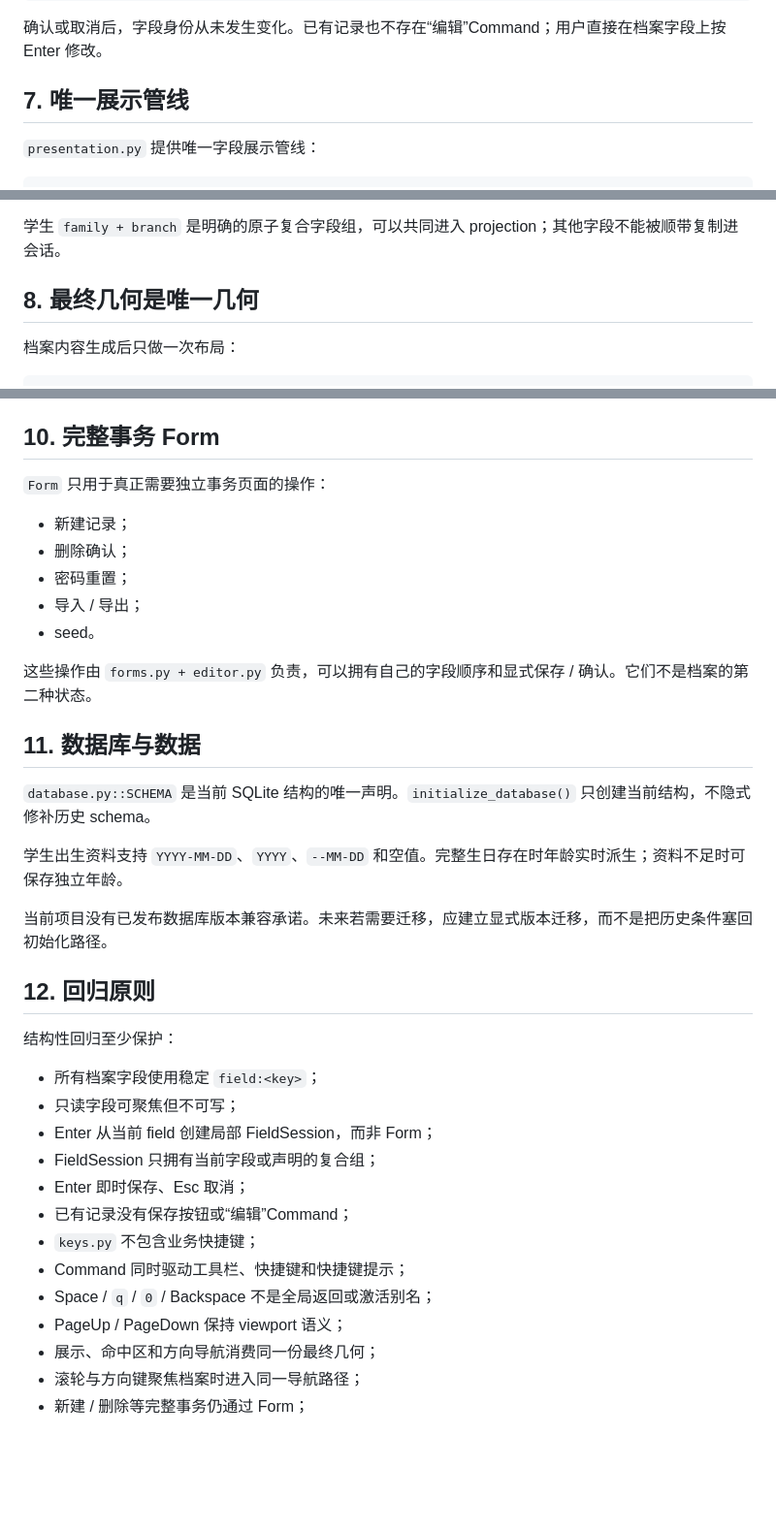
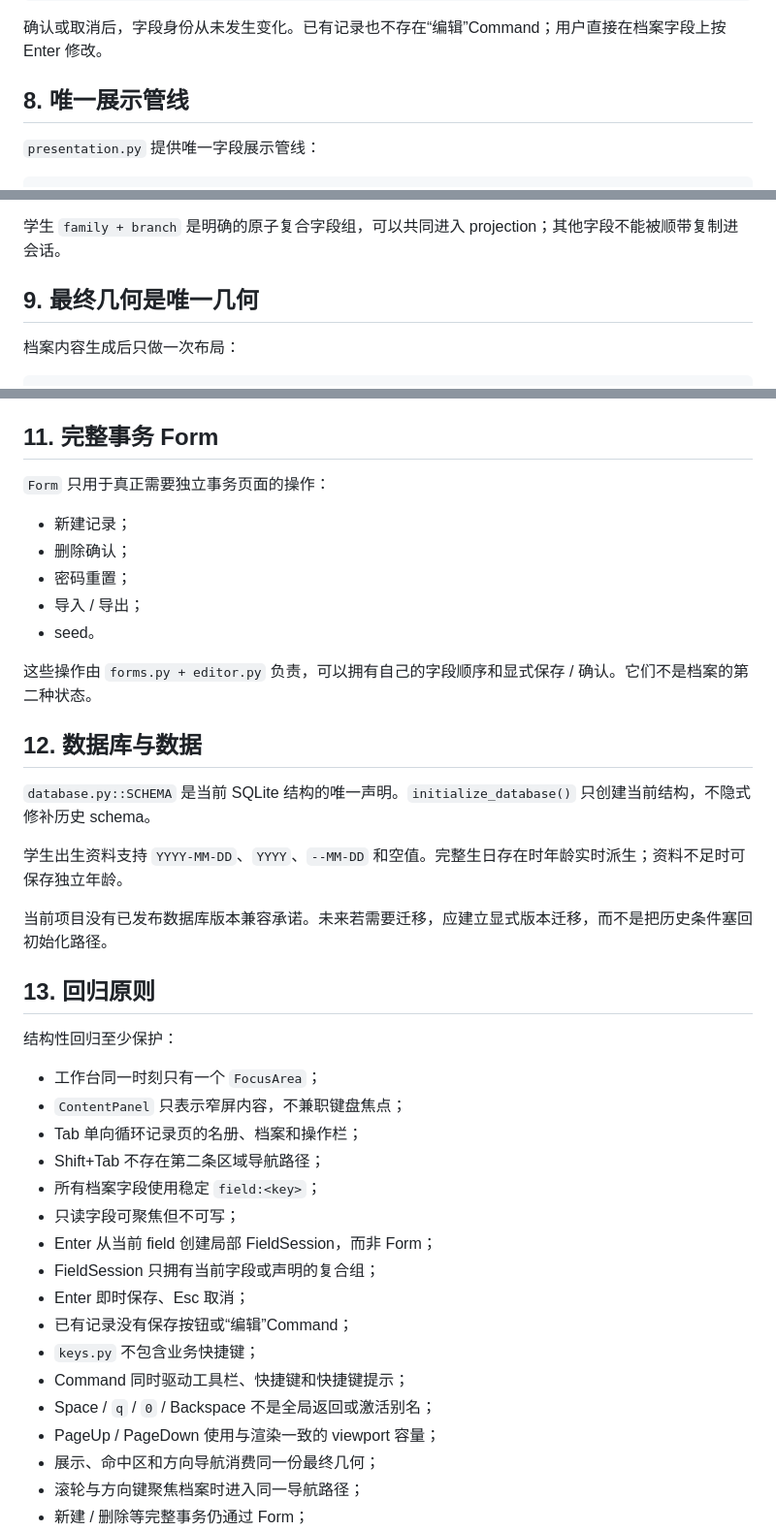
Before and after one commit to RinoPaw/xingyuan-sis, a Markdown page: docs/architecture.md, 3 parts joined by grey strips. Shown at 97% size. GitHub-like rendering; blank space fills up the shorter version.

```diff
--- a/docs/architecture.md
+++ b/docs/architecture.md
@@ -171,7 +199,7 @@ option:1
 
 确认或取消后，字段身份从未发生变化。已有记录也不存在“编辑”Command；用户直接在档案字段上按 Enter 修改。
 
-## 7. 唯一展示管线
+## 8. 唯一展示管线
 
 `presentation.py` 提供唯一字段展示管线：
 
@@ -191,7 +219,7 @@ display_value(...)
 
 学生 `family + branch` 是明确的原子复合字段组，可以共同进入 projection；其他字段不能被顺带复制进会话。
 
-## 8. 最终几何是唯一几何
+## 9. 最终几何是唯一几何
 
 档案内容生成后只做一次布局：
 
@@ -243,7 +273,7 @@ field:<key>
 - 当前字段位置、档案结构与 target 身份不因编辑发生变化；
 - `family + branch` 按一个原子 FieldSession 提交。
 
-## 10. 完整事务 Form
+## 11. 完整事务 Form
 
 `Form` 只用于真正需要独立事务页面的操作：
 
@@ -255,7 +285,7 @@ field:<key>
 
 这些操作由 `forms.py + editor.py` 负责，可以拥有自己的字段顺序和显式保存 / 确认。它们不是档案的第二种状态。
 
-## 11. 数据库与数据
+## 12. 数据库与数据
 
 `database.py::SCHEMA` 是当前 SQLite 结构的唯一声明。`initialize_database()` 只创建当前结构，不隐式修补历史 schema。
 
@@ -263,10 +293,14 @@ field:<key>
 
 当前项目没有已发布数据库版本兼容承诺。未来若需要迁移，应建立显式版本迁移，而不是把历史条件塞回初始化路径。
 
-## 12. 回归原则
+## 13. 回归原则
 
 结构性回归至少保护：
 
+- 工作台同一时刻只有一个 `FocusArea`；
+- `ContentPanel` 只表示窄屏内容，不兼职键盘焦点；
+- Tab 单向循环记录页的名册、档案和操作栏；
+- Shift+Tab 不存在第二条区域导航路径；
 - 所有档案字段使用稳定 `field:<key>`；
 - 只读字段可聚焦但不可写；
 - Enter 从当前 field 创建局部 FieldSession，而非 Form；
@@ -276,7 +310,7 @@ field:<key>
 - `keys.py` 不包含业务快捷键；
 - Command 同时驱动工具栏、快捷键和快捷键提示；
 - Space / `q` / `0` / Backspace 不是全局返回或激活别名；
-- PageUp / PageDown 保持 viewport 语义；
+- PageUp / PageDown 使用与渲染一致的 viewport 容量；
 - 展示、命中区和方向导航消费同一份最终几何；
 - 滚轮与方向键聚焦档案时进入同一导航路径；
 - 新建 / 删除等完整事务仍通过 Form；
```
Also changed, not shown: other parts of docs/architecture.md (+35 -5 lines).
